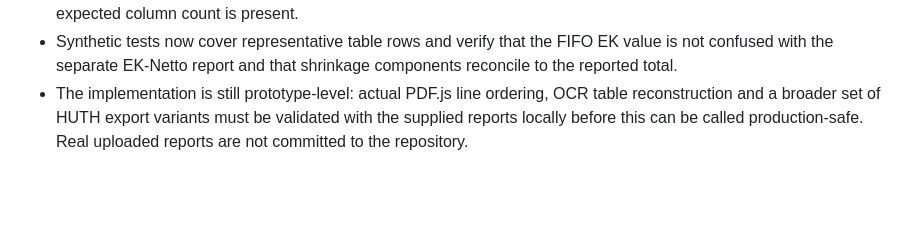
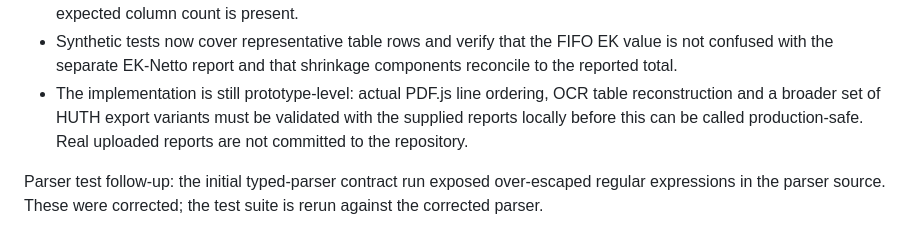
Before and after one commit to minkay1986-debug/tankstellenertrag-app, a Markdown page: docs/AI_REPORT_IMPORT_PLAN.md, the part around the change. Drawn GitHub-style; blank space fills up the shorter version.

Commit message:
docs: note typed parser regex correction and retest

```diff
--- a/docs/AI_REPORT_IMPORT_PLAN.md
+++ b/docs/AI_REPORT_IMPORT_PLAN.md
@@ -132,3 +132,6 @@ Added `.github/workflows/huth-parser-contract.yml` on this feature branch. It ru
 - The parser refuses to classify unknown documents as one of these types. Rows are considered only when the expected column count is present.
 - Synthetic tests now cover representative table rows and verify that the FIFO EK value is not confused with the separate EK-Netto report and that shrinkage components reconcile to the reported total.
 - The implementation is still prototype-level: actual PDF.js line ordering, OCR table reconstruction and a broader set of HUTH export variants must be validated with the supplied reports locally before this can be called production-safe. Real uploaded reports are not committed to the repository.
+
+
+Parser test follow-up: the initial typed-parser contract run exposed over-escaped regular expressions in the parser source. These were corrected; the test suite is rerun against the corrected parser.
```
